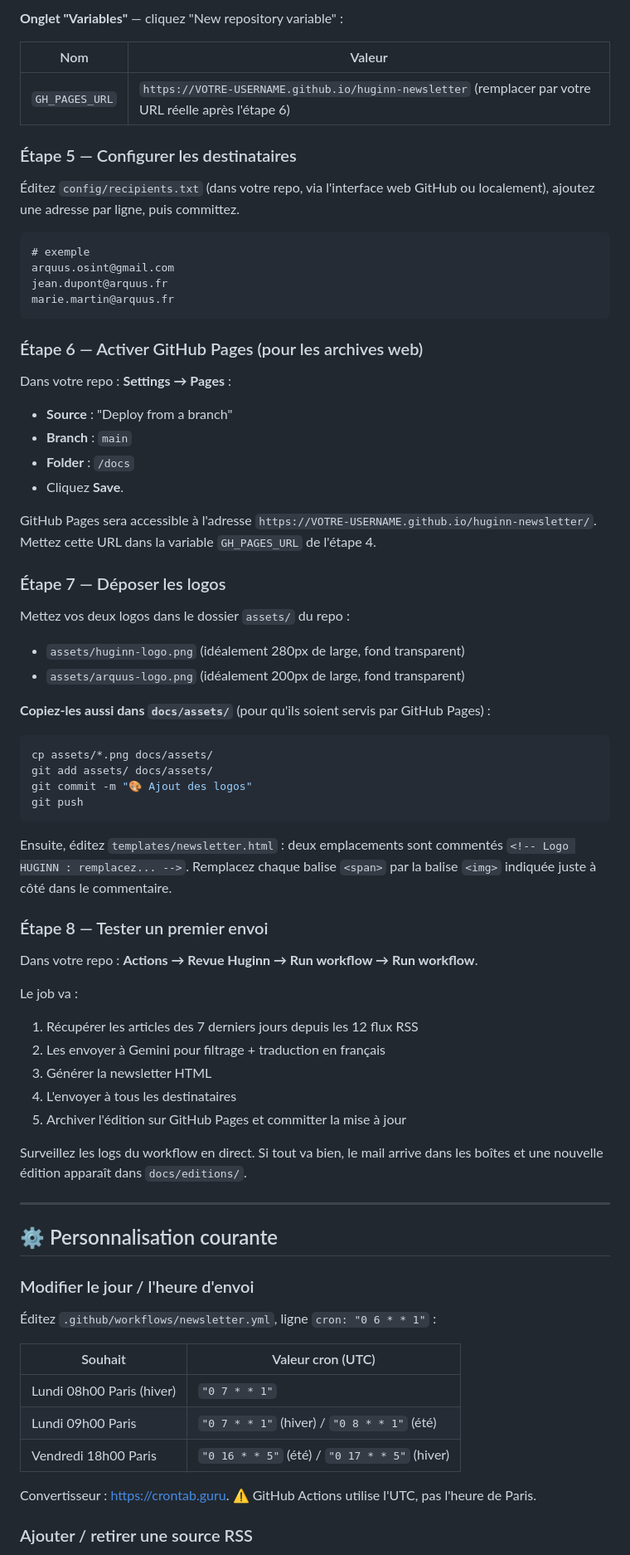
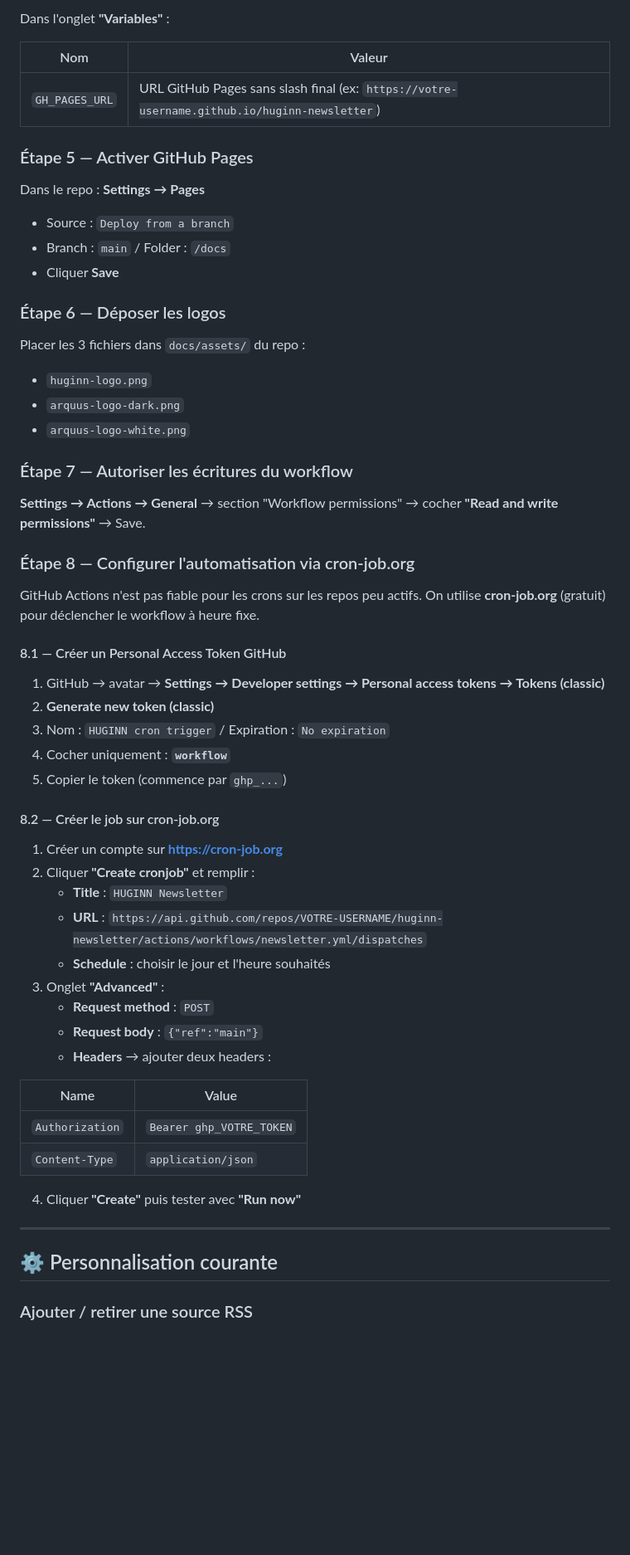
Before and after one commit to amaurylongin/huginn-newsletter, a Markdown page: README.md, the part around one of its changes. Shown at 83% size. Rendered like a GitHub page; blank space fills up the shorter version.

````diff
--- a/README.md
+++ b/README.md
@@ -80,75 +85,62 @@ Dans votre repo GitHub : **Settings → Secrets and variables → Actions**.
 
-**Onglet "Variables"** — cliquez "New repository variable" :
+Dans l'onglet **"Variables"** :
 
 | Nom | Valeur |
 |---|---|
-| `GH_PAGES_URL` | `https://VOTRE-USERNAME.github.io/huginn-newsletter` (remplacer par votre URL réelle après l'étape 6) |
+| `GH_PAGES_URL` | URL GitHub Pages sans slash final (ex: `https://votre-username.github.io/huginn-newsletter`) |
 
-### Étape 5 — Configurer les destinataires
+### Étape 5 — Activer GitHub Pages
 
-Éditez `config/recipients.txt` (dans votre repo, via l'interface web GitHub ou localement), ajoutez une adresse par ligne, puis committez.
+Dans le repo : **Settings → Pages**
+- Source : `Deploy from a branch`
+- Branch : `main` / Folder : `/docs`
+- Cliquer **Save**
 
-```
-# exemple
-arquus.osint@gmail.com
-jean.dupont@arquus.fr
-marie.martin@arquus.fr
-```
+### Étape 6 — Déposer les logos
 
-### Étape 6 — Activer GitHub Pages (pour les archives web)
+Placer les 3 fichiers dans `docs/assets/` du repo :
+- `huginn-logo.png`
+- `arquus-logo-dark.png`
+- `arquus-logo-white.png`
 
-Dans votre repo : **Settings → Pages** :
-- **Source** : "Deploy from a branch"
-- **Branch** : `main`
-- **Folder** : `/docs`
-- Cliquez **Save**.
+### Étape 7 — Autoriser les écritures du workflow
 
-GitHub Pages sera accessible à l'adresse `https://VOTRE-USERNAME.github.io/huginn-newsletter/`. Mettez cette URL dans la variable `GH_PAGES_URL` de l'étape 4.
+**Settings → Actions → General** → section "Workflow permissions" → cocher **"Read and write permissions"** → Save.
 
-### Étape 7 — Déposer les logos
+### Étape 8 — Configurer l'automatisation via cron-job.org
 
-Mettez vos deux logos dans le dossier `assets/` du repo :
-- `assets/huginn-logo.png` (idéalement 280px de large, fond transparent)
-- `assets/arquus-logo.png` (idéalement 200px de large, fond transparent)
+GitHub Actions n'est pas fiable pour les crons sur les repos peu actifs. On utilise **cron-job.org** (gratuit) pour déclencher le workflow à heure fixe.
 
-**Copiez-les aussi dans `docs/assets/`** (pour qu'ils soient servis par GitHub Pages) :
-```bash
-cp assets/*.png docs/assets/
-git add assets/ docs/assets/
-git commit -m "🎨 Ajout des logos"
-git push
-```
+#### 8.1 — Créer un Personal Access Token GitHub
 
-Ensuite, éditez `templates/newsletter.html` : deux emplacements sont commentés `<!-- Logo HUGINN : remplacez... -->`. Remplacez chaque balise `<span>` par la balise `<img>` indiquée juste à côté dans le commentaire.
+1. GitHub → avatar → **Settings → Developer settings → Personal access tokens → Tokens (classic)**
+2. **Generate new token (classic)**
+3. Nom : `HUGINN cron trigger` / Expiration : `No expiration`
+4. Cocher uniquement : **`workflow`**
+5. Copier le token (commence par `ghp_...`)
 
-### Étape 8 — Tester un premier envoi
+#### 8.2 — Créer le job sur cron-job.org
 
-Dans votre repo : **Actions → Revue Huginn → Run workflow → Run workflow**.
+1. Créer un compte sur **https://cron-job.org**
+2. Cliquer **"Create cronjob"** et remplir :
+   - **Title** : `HUGINN Newsletter`
+   - **URL** : `https://api.github.com/repos/VOTRE-USERNAME/huginn-newsletter/actions/workflows/newsletter.yml/dispatches`
+   - **Schedule** : choisir le jour et l'heure souhaités
+3. Onglet **"Advanced"** :
+   - **Request method** : `POST`
+   - **Request body** : `{"ref":"main"}`
+   - **Headers** → ajouter deux headers :
 
-Le job va :
-1. Récupérer les articles des 7 derniers jours depuis les 12 flux RSS
-2. Les envoyer à Gemini pour filtrage + traduction en français
-3. Générer la newsletter HTML
-4. L'envoyer à tous les destinataires
-5. Archiver l'édition sur GitHub Pages et committer la mise à jour
+| Name | Value |
+|---|---|
+| `Authorization` | `Bearer ghp_VOTRE_TOKEN` |
+| `Content-Type` | `application/json` |
 
-Surveillez les logs du workflow en direct. Si tout va bien, le mail arrive dans les boîtes et une nouvelle édition apparaît dans `docs/editions/`.
+4. Cliquer **"Create"** puis tester avec **"Run now"**
 
 ---
 
 ## ⚙️ Personnalisation courante
 
-### Modifier le jour / l'heure d'envoi
-
-Éditez `.github/workflows/newsletter.yml`, ligne `cron: "0 6 * * 1"` :
-
-| Souhait | Valeur cron (UTC) |
-|---|---|
-| Lundi 08h00 Paris (hiver) | `"0 7 * * 1"` |
-| Lundi 09h00 Paris | `"0 7 * * 1"` (hiver) / `"0 8 * * 1"` (été) |
-| Vendredi 18h00 Paris | `"0 16 * * 5"` (été) / `"0 17 * * 5"` (hiver) |
-
-Convertisseur : https://crontab.guru. ⚠ GitHub Actions utilise l'UTC, pas l'heure de Paris.
-
 ### Ajouter / retirer une source RSS
 
````
Also changed, not shown: other parts of README.md (+77 -58 lines).
